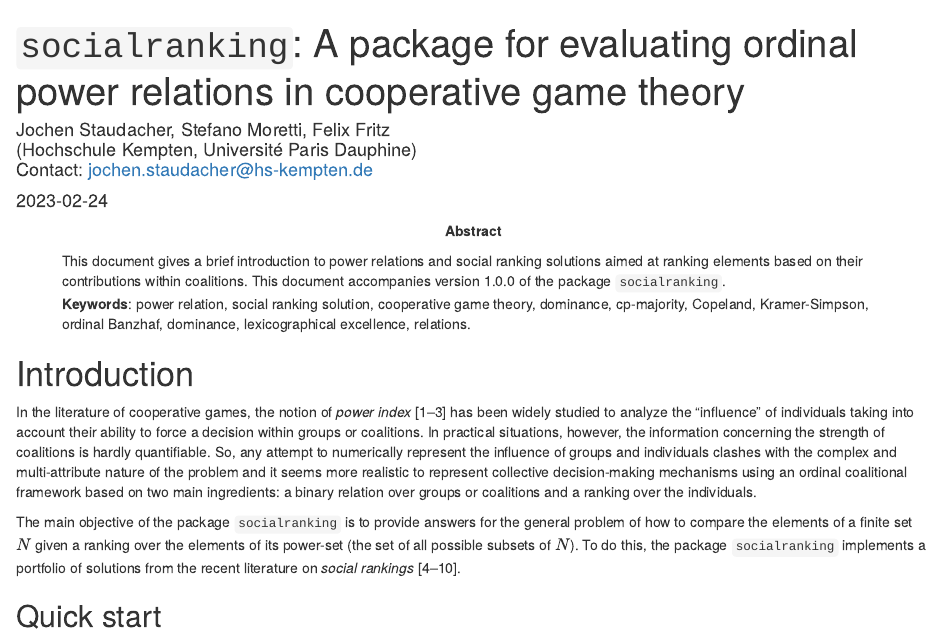
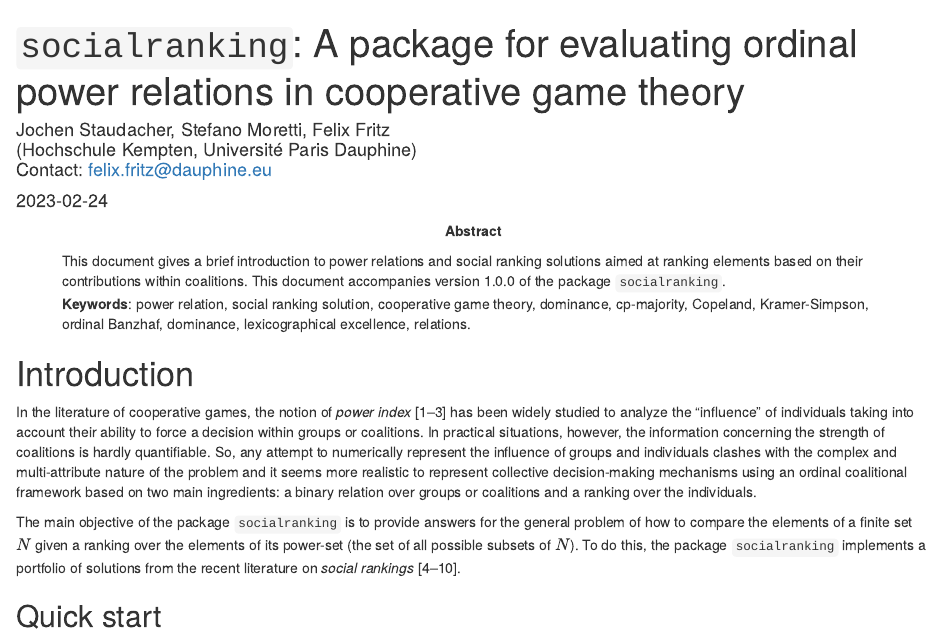
Before and after one commit to jassler/socialranking, an R Markdown document (vignettes/socialranking.Rmd): the page in a window 1100 px wide, from its top. Rendered offline with R 4.5, knitr and Pandoc, with nearby package versions; some code elsewhere in the file could not run offline.

Commit message:
Changed email in vignette

```diff
--- a/vignettes/socialranking.Rmd
+++ b/vignettes/socialranking.Rmd
@@ -2,7 +2,7 @@
 author: |
   | Jochen Staudacher, Stefano Moretti, Felix Fritz
   | (Hochschule Kempten, Université Paris Dauphine)
-  | Contact: jochen.staudacher@hs-kempten.de
+  | Contact: felix.fritz@dauphine.eu
 title: "`socialranking`: A package for evaluating ordinal power relations in cooperative game theory"
 date: "`r Sys.Date()`"
 output:
```
Also changed, not shown: vignettes/socialranking_pdf.Rmd (+1 -1 lines).
